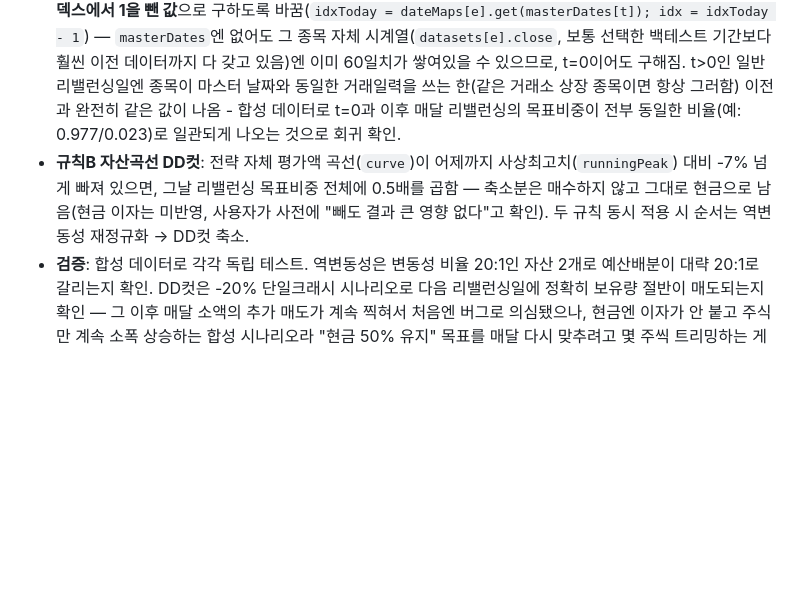
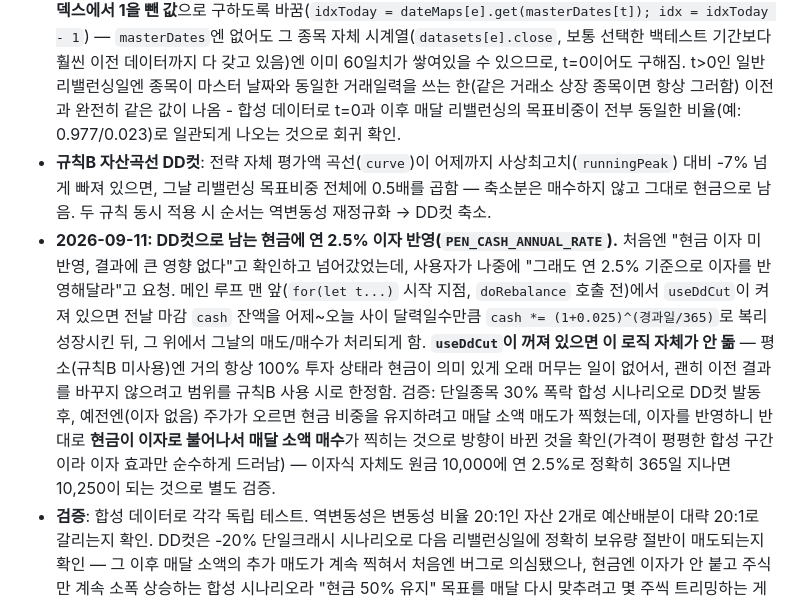
Before and after one commit to yoonchungki/backtest-tool-app, a Markdown page: CLAUDE.md, the part around the change. GitHub-like rendering; blank space fills up the shorter version.

Commit message:
CLAUDE.md: 규칙B 현금 이자 반영 문서화
Co-Authored-By: Claude Sonnet 5 <noreply@anthropic.com>

```diff
--- a/CLAUDE.md
+++ b/CLAUDE.md
@@ -120,7 +120,8 @@
 - **리밸런싱 시점 계산 방식 교체**: "8."에서 쓰던 `buildPeriodBoundariesGeneric`(월 개수로 균등 일수 분할, 실제 달력과 무관)을 이번에 새로 만든 `computeMonthlyFirstTradingDayIndices(dates)`로 바꿈 — `"YYYY-MM"` 문자열 prefix가 전날과 달라지는 지점을 그 달의 "첫 거래일"로 잡고(Date 객체/타임존 문제 없음), N개월 간격은 그 인덱스 목록에서 매 N번째 값만 취함. 사용자 pseudocode의 "이번 달의 첫 거래일" 요구사항과 정확히 일치시키기 위한 교체 — `buildPeriodBoundariesGeneric` 자체는 그대로 남아있고 연도별 통계 등 다른 용도에 계속 쓰임.
 - **규칙A 역변동성 가중**: 리밸런싱일마다 자산별 연율화 변동성(최근 60거래일 로그수익률 표준편차×√252, 반드시 "어제까지" 데이터만 사용 — lookahead 없음)으로 목표비중을 나눈 뒤 재정규화. 변동성은 종목마다 **자기 자신의 가격 인덱스 기준**으로 60일치를 셈(종목별 상장일이 달라도 안전). 그날 리밸런싱 대상 종목 중 하나라도 60일치가 안 쌓였으면(전략 시작 초반) 역변동성 조정 없이 원래 목표비중 그대로 씀.
 - **2026-09-11 버그 수정: 최초 매수(t=0)엔 규칙A가 항상 안 먹히던 문제.** `annualizedVol(e,t)`가 "어제" 인덱스를 구할 때 `dateMaps[e].get(masterDates[t-1])`로 먼저 찾았는데, t=0(최초 매수일)엔 `masterDates[-1]`이 아예 없어서(`undefined`) 그 종목이 실제로는 상장한 지 60거래일이 훨씬 지났어도 무조건 `null`을 반환 → `allHaveVol=false`가 되어 최초 매수는 항상 사용자가 입력한 목표비중 그대로 매수되고, 그 다음 리밸런싱부터만 역변동성이 적용되고 있었음(사용자가 "처음 살 때만 규칙A가 안 먹히는 것 같다"고 발견). **고침**: "어제" 인덱스를 `masterDates[t-1]`이 아니라 **오늘(`masterDates[t]`)의 그 종목 자체 인덱스에서 1을 뺀 값**으로 구하도록 바꿈(`idxToday = dateMaps[e].get(masterDates[t]); idx = idxToday - 1`) — `masterDates`엔 없어도 그 종목 자체 시계열(`datasets[e].close`, 보통 선택한 백테스트 기간보다 훨씬 이전 데이터까지 다 갖고 있음)엔 이미 60일치가 쌓여있을 수 있으므로, t=0이어도 구해짐. t>0인 일반 리밸런싱일엔 종목이 마스터 날짜와 동일한 거래일력을 쓰는 한(같은 거래소 상장 종목이면 항상 그러함) 이전과 완전히 같은 값이 나옴 - 합성 데이터로 t=0과 이후 매달 리밸런싱의 목표비중이 전부 동일한 비율(예: 0.977/0.023)로 일관되게 나오는 것으로 회귀 확인.
-- **규칙B 자산곡선 DD컷**: 전략 자체 평가액 곡선(`curve`)이 어제까지 사상최고치(`runningPeak`) 대비 -7% 넘게 빠져 있으면, 그날 리밸런싱 목표비중 전체에 0.5배를 곱함 — 축소분은 매수하지 않고 그대로 현금으로 남음(현금 이자는 미반영, 사용자가 사전에 "빼도 결과 큰 영향 없다"고 확인). 두 규칙 동시 적용 시 순서는 역변동성 재정규화 → DD컷 축소.
+- **규칙B 자산곡선 DD컷**: 전략 자체 평가액 곡선(`curve`)이 어제까지 사상최고치(`runningPeak`) 대비 -7% 넘게 빠져 있으면, 그날 리밸런싱 목표비중 전체에 0.5배를 곱함 — 축소분은 매수하지 않고 그대로 현금으로 남음. 두 규칙 동시 적용 시 순서는 역변동성 재정규화 → DD컷 축소.
+- **2026-09-11: DD컷으로 남는 현금에 연 2.5% 이자 반영(`PEN_CASH_ANNUAL_RATE`).** 처음엔 "현금 이자 미반영, 결과에 큰 영향 없다"고 확인하고 넘어갔었는데, 사용자가 나중에 "그래도 연 2.5% 기준으로 이자를 반영해달라"고 요청. 메인 루프 맨 앞(`for(let t...)` 시작 지점, `doRebalance` 호출 전)에서 `useDdCut`이 켜져 있으면 전날 마감 `cash` 잔액을 어제~오늘 사이 달력일수만큼 `cash *= (1+0.025)^(경과일/365)`로 복리 성장시킨 뒤, 그 위에서 그날의 매도/매수가 처리되게 함. **`useDdCut`이 꺼져 있으면 이 로직 자체가 안 돎** — 평소(규칙B 미사용)엔 거의 항상 100% 투자 상태라 현금이 의미 있게 오래 머무는 일이 없어서, 괜히 이전 결과를 바꾸지 않으려고 범위를 규칙B 사용 시로 한정함. 검증: 단일종목 30% 폭락 합성 시나리오로 DD컷 발동 후, 예전엔(이자 없음) 주가가 오르면 현금 비중을 유지하려고 매달 소액 매도가 찍혔는데, 이자를 반영하니 반대로 **현금이 이자로 불어나서 매달 소액 매수**가 찍히는 것으로 방향이 바뀐 것을 확인(가격이 평평한 합성 구간이라 이자 효과만 순수하게 드러남) — 이자식 자체도 원금 10,000에 연 2.5%로 정확히 365일 지나면 10,250이 되는 것으로 별도 검증.
 - **검증**: 합성 데이터로 각각 독립 테스트. 역변동성은 변동성 비율 20:1인 자산 2개로 예산배분이 대략 20:1로 갈리는지 확인. DD컷은 -20% 단일크래시 시나리오로 다음 리밸런싱일에 정확히 보유량 절반이 매도되는지 확인 — 그 이후 매달 소액의 추가 매도가 계속 찍혀서 처음엔 버그로 의심됐으나, 현금엔 이자가 안 붙고 주식만 계속 소폭 상승하는 합성 시나리오라 "현금 50% 유지" 목표를 매달 다시 맞추려고 몇 주씩 트리밍하는 게 정상 동작임을 확인함. 실데이터(탭3 미국ETF환산 5종목, 22년치, 두 규칙 모두 ON)로도 에러 없이 끝까지 실행되고 결과표가 정상 표시되는 것까지 확인.
 - **결과표에 DD컷횟수/로그자산R² 컬럼 추가(2026-09-04 같은 날 추가 요청)**: `doRebalance(t)` 안에서 `shrinkFactor`가 실제로 0.5가 될 때마다 `ddCutCount`를 증가시켜서 `simulatePensionPortfolio()` 반환값에 포함(리밸런싱 자체가 없는 `computePenBase()`쪽 "기준" 행은 개념상 항상 0으로 고정). `logR2`는 새로 만든 게 아니라 `statsFromCurveCustomBase()`가 이미 내부적으로 `computeLogAssetR2()`(탭1/탭2에서 쓰던 것과 동일한 로그자산R² 유틸)를 계산해서 반환값에 포함시키고 있었는데, 탭3 결과표(`renderPenResults()`)에서만 그동안 렌더링을 안 하고 있었던 것 — 새 유틸 없이 `cols`/`rowHtml`에 컬럼 2개만 추가.
 - **거래이력 표에 "목표비중" 컬럼 추가(2026-09-04)**: 규칙A(역변동성 가중)를 켜면 매달 리밸런싱마다 종목별 목표비중이 달라지는데, 거래이력만 봐서는 그 비중을 알 수 없었음 — `doRebalance(t)`의 매도/매수 `tradeLog.push()` 양쪽에 그 시점 최종 적용비중(`normWeight[e]*shrinkFactor`, 규칙A/B 다 반영된 값)을 `ratio` 필드로 같이 기록하고, 거래이력 표/엑셀 내보내기에 퍼센트로 표시. 실데이터로 같은 종목의 목표비중이 33.3%→21.9%/35.5%/42.6%처럼 달마다 바뀌는 것으로 확인(초기엔 종목별 상장일이 달라 3종목만 available해서 33.3%씩 균등으로 시작).
```
